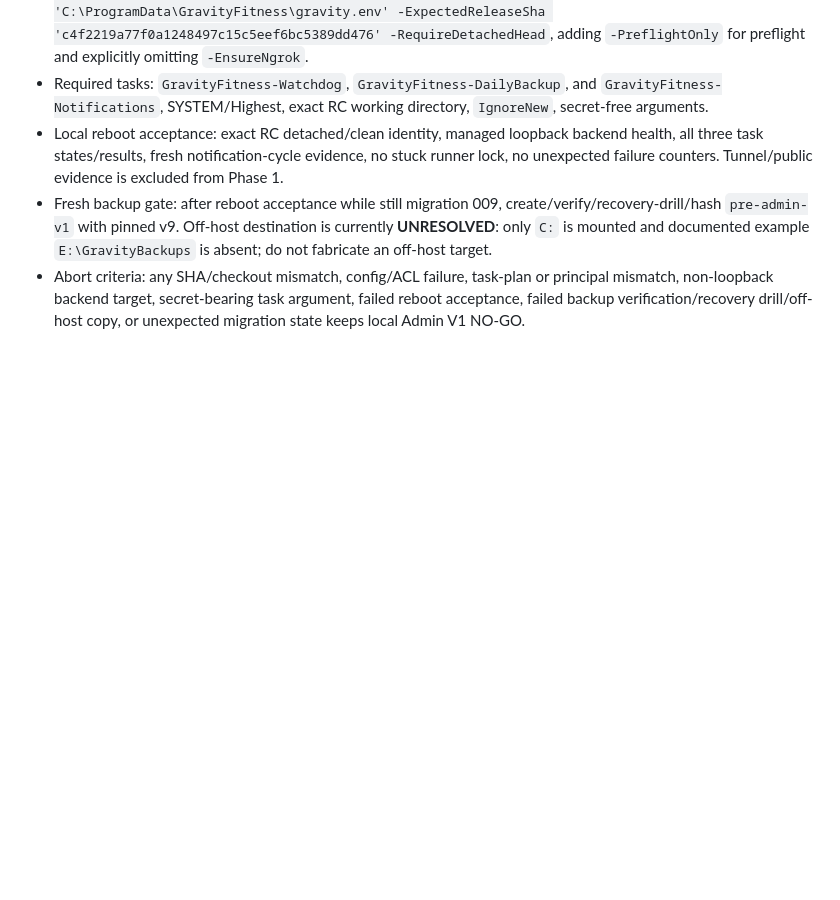
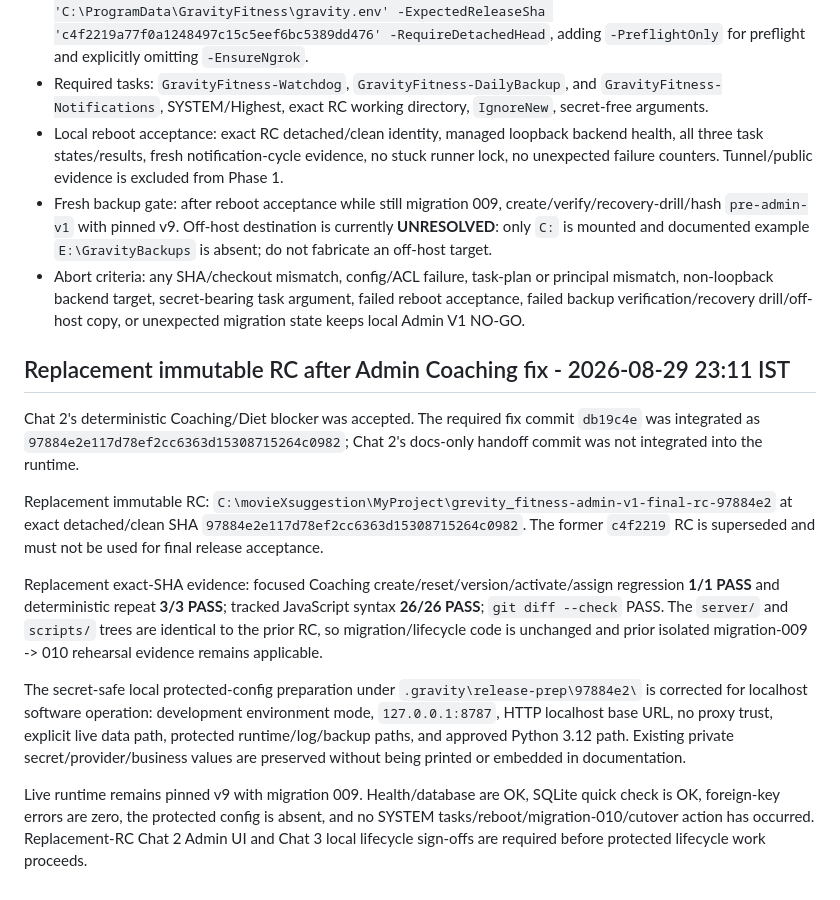
Before and after one commit to Mohit0409/grevity_fitness, a Markdown page: docs/ADMIN_V1_RELEASE_CANDIDATE.md, the part around the change. Drawn GitHub-style; blank space fills up the shorter version.

```diff
--- a/docs/ADMIN_V1_RELEASE_CANDIDATE.md
+++ b/docs/ADMIN_V1_RELEASE_CANDIDATE.md
@@ -195,3 +195,15 @@ Public website/domain/tunnel work remains a separate Phase-2 project after local
 - Local reboot acceptance: exact RC detached/clean identity, managed loopback backend health, all three task states/results, fresh notification-cycle evidence, no stuck runner lock, no unexpected failure counters. Tunnel/public evidence is excluded from Phase 1.
 - Fresh backup gate: after reboot acceptance while still migration 009, create/verify/recovery-drill/hash `pre-admin-v1` with pinned v9. Off-host destination is currently **UNRESOLVED**: only `C:` is mounted and documented example `E:\GravityBackups` is absent; do not fabricate an off-host target.
 - Abort criteria: any SHA/checkout mismatch, config/ACL failure, task-plan or principal mismatch, non-loopback backend target, secret-bearing task argument, failed reboot acceptance, failed backup verification/recovery drill/off-host copy, or unexpected migration state keeps local Admin V1 NO-GO.
+
+## Replacement immutable RC after Admin Coaching fix - 2026-08-29 23:11 IST
+
+Chat 2's deterministic Coaching/Diet blocker was accepted. The required fix commit `db19c4e` was integrated as `97884e2e117d78ef2cc6363d15308715264c0982`; Chat 2's docs-only handoff commit was not integrated into the runtime.
+
+Replacement immutable RC: `C:\movieXsuggestion\MyProject\grevity_fitness-admin-v1-final-rc-97884e2` at exact detached/clean SHA `97884e2e117d78ef2cc6363d15308715264c0982`. The former `c4f2219` RC is superseded and must not be used for final release acceptance.
+
+Replacement exact-SHA evidence: focused Coaching create/reset/version/activate/assign regression **1/1 PASS** and deterministic repeat **3/3 PASS**; tracked JavaScript syntax **26/26 PASS**; `git diff --check` PASS. The `server/` and `scripts/` trees are identical to the prior RC, so migration/lifecycle code is unchanged and prior isolated migration-009 -> 010 rehearsal evidence remains applicable.
+
+The secret-safe local protected-config preparation under `.gravity\release-prep\97884e2\` is corrected for localhost software operation: development environment mode, `127.0.0.1:8787`, HTTP localhost base URL, no proxy trust, explicit live data path, protected runtime/log/backup paths, and approved Python 3.12 path. Existing private secret/provider/business values are preserved without being printed or embedded in documentation.
+
+Live runtime remains pinned v9 with migration 009. Health/database are OK, SQLite quick check is OK, foreign-key errors are zero, the protected config is absent, and no SYSTEM tasks/reboot/migration-010/cutover action has occurred. Replacement-RC Chat 2 Admin UI and Chat 3 local lifecycle sign-offs are required before protected lifecycle work proceeds.
```
Also changed, not shown: AI_AGENTS_README.md (+11 -0 lines).
